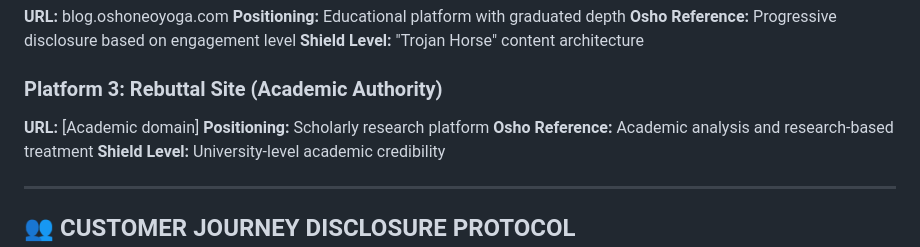
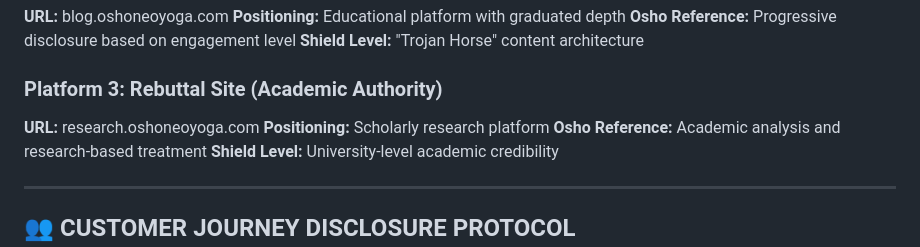
Before and after one commit to gsamadhan/admin, a Markdown page: sync/final_strategic_framework_transfer.md, the part around the change. Rendered like a GitHub page.

```diff
--- a/sync/final_strategic_framework_transfer.md
+++ b/sync/final_strategic_framework_transfer.md
@@ -55,7 +55,7 @@
 **Shield Level:** "Trojan Horse" content architecture
 
 ### **Platform 3: Rebuttal Site (Academic Authority)**
-**URL:** [Academic domain]
+**URL:** research.oshoneoyoga.com
 **Positioning:** Scholarly research platform
 **Osho Reference:** Academic analysis and research-based treatment
 **Shield Level:** University-level academic credibility
```
